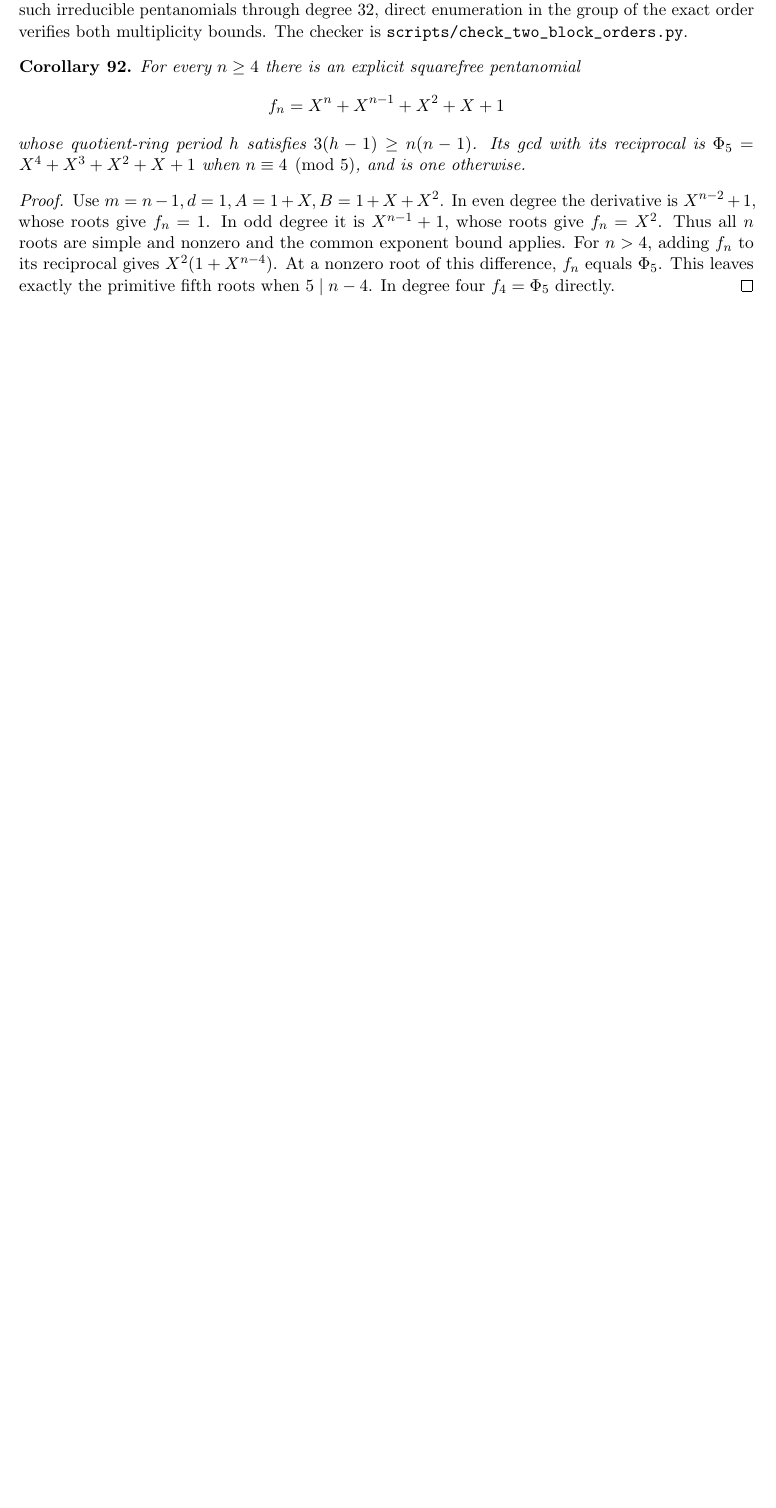
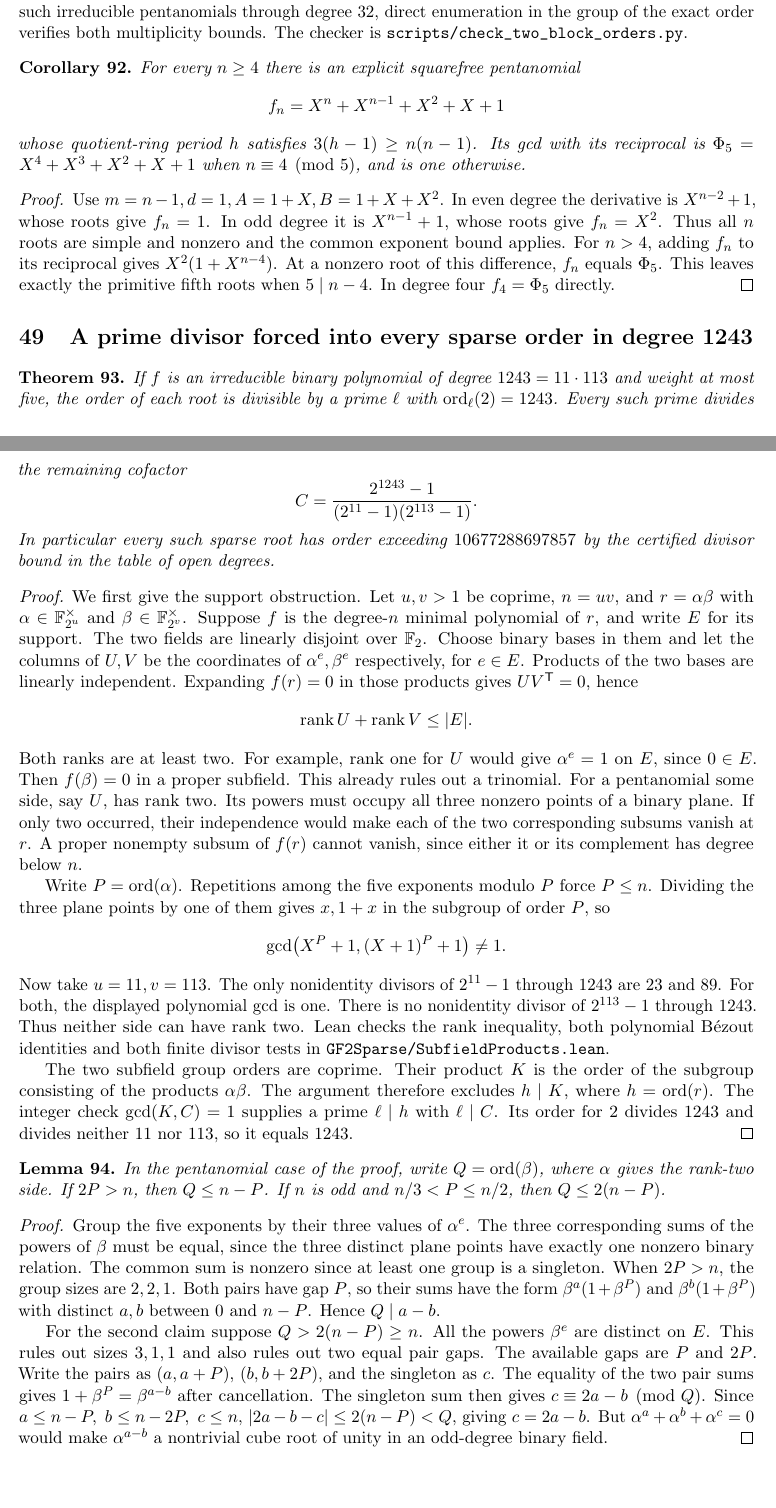
Before and after one commit to rudi-cilibrasi/gf2fun, a LaTeX document (results.tex): part of page 57 of 57 before the commit and two parts of pages 57 and 58 of 59 after it, the two joined at a grey line, cut so that both start at the same text, the shorter picture padded with empty space. Compiled offline with pdfLaTeX.

Commit message:
Force a full-degree prime into every sparse root order in degree 1243

```diff
--- a/results.tex
+++ b/results.tex
@@ -4406,3 +4406,89 @@ equals \(\Phi_5\). This leaves exactly the primitive fifth roots
 when \(5\mid n-4\). In degree four \(f_4=\Phi_5\) directly.
 \end{proof}
 
+\section{A prime divisor forced into every sparse order in degree 1243}
+\begin{theorem}\label{thm:1243-subfield-product}
+If \(f\) is an irreducible binary polynomial of degree \(1243=11\cdot113\)
+and weight at most five, the order of each root is divisible by a prime
+\(\ell\) with \(\ord_\ell(2)=1243\). Every such prime divides the
+remaining cofactor
+\[
+ C=\frac{2^{1243}-1}{(2^{11}-1)(2^{113}-1)}.
+\]
+In particular every such sparse root has order exceeding
+\(10677288697857\) by the certified divisor bound in the table of
+open degrees.
+\end{theorem}
+\begin{proof}
+We first give the support obstruction. Let \(u,v>1\) be coprime,
+\(n=uv\), and \(r=\alpha\beta\) with
+\(\alpha\in\mathbb F_{2^u}^{\times}\) and
+\(\beta\in\mathbb F_{2^v}^{\times}\). Suppose \(f\) is the degree-\(n\)
+minimal polynomial of \(r\), and write \(E\) for its support.
+The two fields are linearly disjoint over \(\F\). Choose binary bases
+in them and let the columns of \(U,V\) be the coordinates of
+\(\alpha^e,\beta^e\) respectively, for \(e\in E\).
+Products of the two bases are linearly independent. Expanding
+\(f(r)=0\) in those products gives \(UV^{\mathsf T}=0\), hence
+\[
+                    \operatorname{rank} U+\operatorname{rank} V\le |E|.
+\]
+Both ranks are at least two. For example, rank one for \(U\) would
+give \(\alpha^e=1\) on \(E\), since \(0\in E\). Then \(f(\beta)=0\)
+in a proper subfield. This already rules out a trinomial.
+For a pentanomial some side, say \(U\), has rank two. Its powers
+must occupy all three nonzero points of a binary plane. If only two
+occurred, their independence would make each of the two corresponding
+subsums vanish at \(r\). A proper nonempty subsum of \(f(r)\) cannot
+vanish, since either it or its complement has degree below \(n\).
+
+Write \(P=\ord(\alpha)\). Repetitions among the five exponents modulo
+\(P\) force \(P\le n\). Dividing the three plane points by one of them
+gives \(x,1+x\) in the subgroup of order \(P\), so
+\[
+       \gcd\bigl(X^P+1,(X+1)^P+1\bigr)\ne1.
+\]
+Now take \(u=11,v=113\). The only nonidentity divisors of \(2^{11}-1\)
+through 1243 are 23 and 89. For both, the displayed polynomial gcd is
+one. There is no nonidentity divisor of \(2^{113}-1\) through 1243.
+Thus neither side can have rank two. Lean checks the rank inequality,
+both polynomial B\'ezout identities and both finite divisor tests in
+\nolinkurl{GF2Sparse/SubfieldProducts.lean}.
+
+The two subfield group orders are coprime. Their product \(K\) is the
+order of the subgroup consisting of the products \(\alpha\beta\).
+The argument therefore excludes \(h\mid K\), where \(h=\ord(r)\).
+The integer check \(\gcd(K,C)=1\) supplies a prime \(\ell\mid h\)
+with \(\ell\mid C\). Its order for 2 divides 1243 and divides neither
+11 nor 113, so it equals 1243.
+\end{proof}
+
+\begin{lemma}\label{lem:plane-order-gaps}
+In the pentanomial case of the proof, write \(Q=\ord(\beta)\), where
+\(\alpha\) gives the rank-two side. If \(2P>n\), then \(Q\le n-P\).
+If \(n\) is odd and \(n/3<P\le n/2\), then \(Q\le 2(n-P)\).
+\end{lemma}
+\begin{proof}
+Group the five exponents by their three values of \(\alpha^e\).
+The three corresponding sums of the powers of \(\beta\) must be
+equal, since the three distinct plane points have exactly one
+nonzero binary relation. The common sum is nonzero since at least
+one group is a singleton. When \(2P>n\), the group sizes are
+\(2,2,1\). Both pairs have gap \(P\), so their sums have the form
+\(\beta^a(1+\beta^P)\) and \(\beta^b(1+\beta^P)\) with distinct
+\(a,b\) between 0 and \(n-P\). Hence \(Q\mid a-b\).
+
+For the second claim suppose \(Q>2(n-P)\ge n\).
+All the powers \(\beta^e\) are distinct on \(E\). This rules out
+sizes \(3,1,1\) and also rules out two equal pair gaps.
+The available gaps are \(P\) and \(2P\). Write the pairs as
+\((a,a+P)\), \((b,b+2P)\), and the singleton as \(c\).
+The equality of the two pair sums gives
+\(1+\beta^P=\beta^{a-b}\) after cancellation. The singleton sum
+then gives \(c\equiv2a-b\pmod Q\).
+Since \(a\le n-P,\ b\le n-2P,\ c\le n\),
+\(\lvert 2a-b-c\rvert\le2(n-P)<Q\), giving \(c=2a-b\).
+But \(\alpha^a+\alpha^b+\alpha^c=0\) would make
+\(\alpha^{a-b}\) a nontrivial cube root of unity in an odd-degree
+binary field.
+\end{proof}
```
Also changed, not shown: README.md, results.pdf, results.tex (16 more changed lines), 3 other files.
